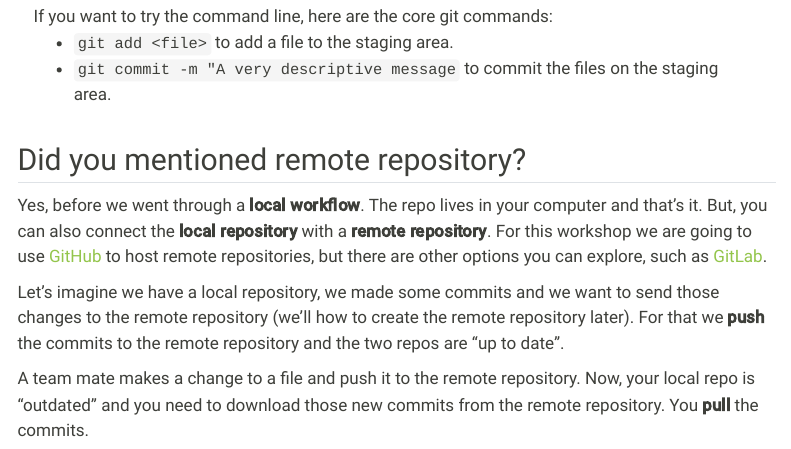
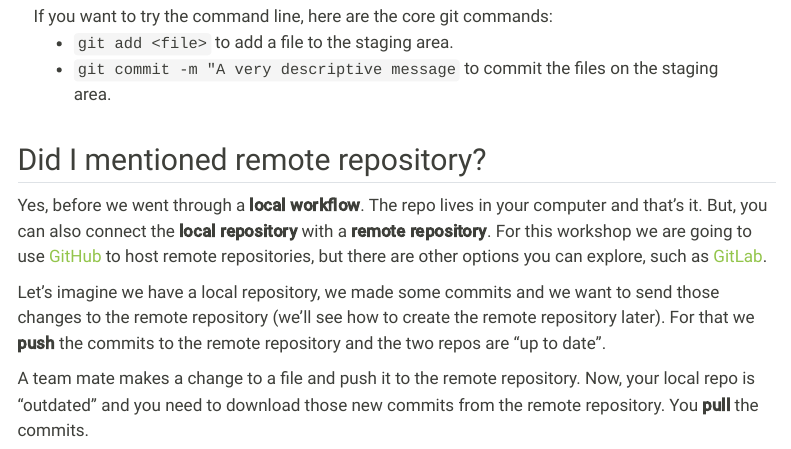
Before and after one commit to Bsolodzi/git-developing-software-together, a Quarto document (materials.qmd): the page in a window 1100 px wide, from 1210 px down. Rendered offline with R 4.5, knitr and Pandoc in place of Quarto, with nearby package versions; menus at the side of the page are left out.

Commit message:
fix typos

```diff
--- a/materials.qmd
+++ b/materials.qmd
@@ -39,11 +39,11 @@ If you want to try the command line, here are the core git commands:
 -   `git commit -m "A very descriptive message` to commit the files on the staging area.
 :::
 
-## Did you mentioned remote repository?
+## Did I mentioned remote repository?
 
 Yes, before we went through a **local workflow**. The repo lives in your computer and that's it. But, you can also connect the **local repository** with a **remote repository**. For this workshop we are going to use [GitHub](https://www.github.com) to host remote repositories, but there are other options you can explore, such as [GitLab](https://about.gitlab.com/).
 
-Let's imagine we have a local repository, we made some commits and we want to send those changes to the remote repository (we'll how to create the remote repository later). For that we **push** the commits to the remote repository and the two repos are "up to date".
+Let's imagine we have a local repository, we made some commits and we want to send those changes to the remote repository (we'll see how to create the remote repository later). For that we **push** the commits to the remote repository and the two repos are "up to date".
 
 A team mate makes a change to a file and push it to the remote repository. Now, your local repo is "outdated" and you need to download those new commits from the remote repository. You **pull** the commits.
 
```
Also changed, not shown: materials.qmd (2 more changed lines).
